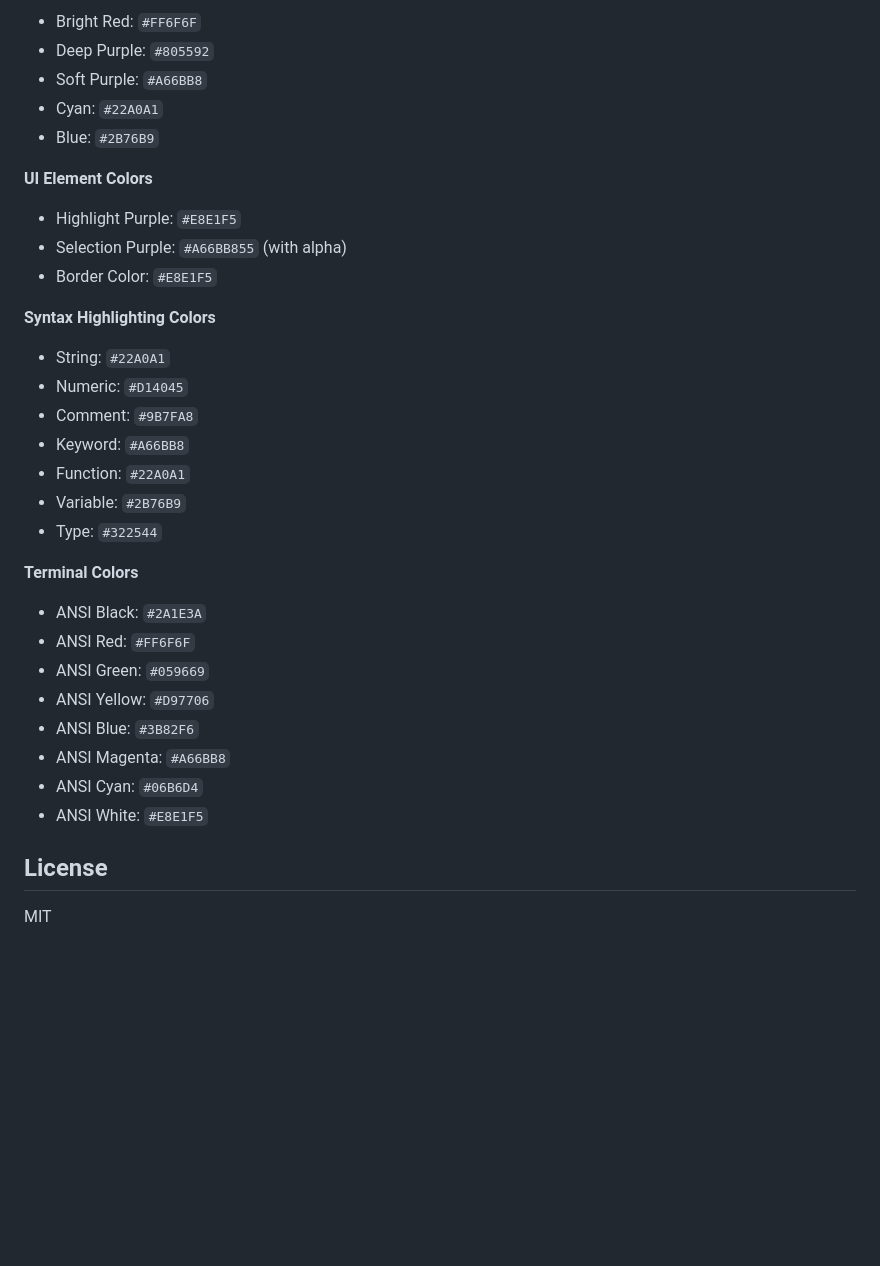
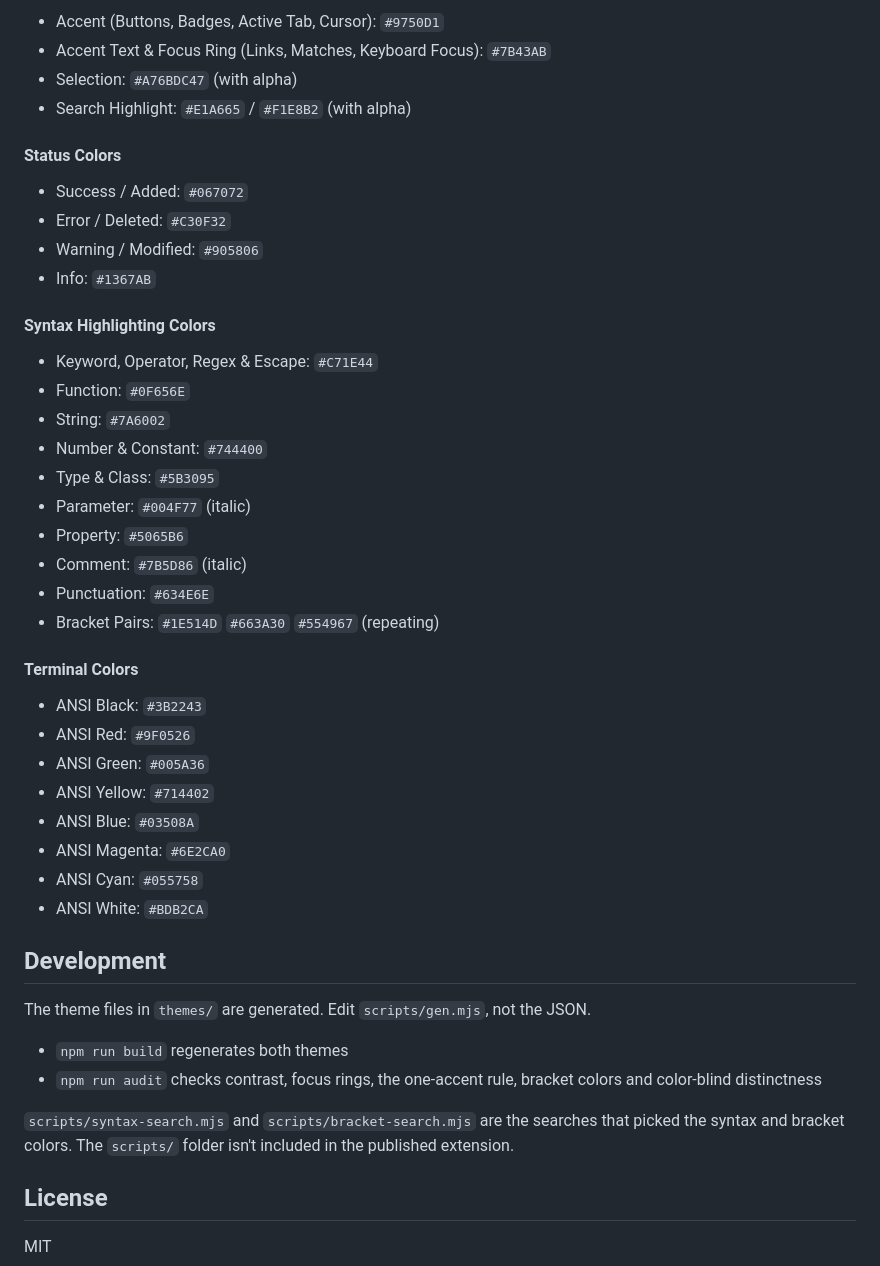
Before and after one commit to Kaleidosium/vikkie-theme, a Markdown page: README.md, the part around one of its changes. Drawn GitHub-style; blank space fills up the shorter version.

Commit message:
Update theme for VS Code 1.144

```diff
--- a/README.md
+++ b/README.md
@@ -79,36 +111,48 @@ Made for luavixen's Birthday.
 
-- Bright Red: `#FF6F6F`
-- Deep Purple: `#805592`
-- Soft Purple: `#A66BB8`
-- Cyan: `#22A0A1`
-- Blue: `#2B76B9`
+- Accent (Buttons, Badges, Active Tab, Cursor): `#9750D1`
+- Accent Text & Focus Ring (Links, Matches, Keyboard Focus): `#7B43AB`
+- Selection: `#A76BDC47` (with alpha)
+- Search Highlight: `#E1A665` / `#F1E8B2` (with alpha)
 
-**UI Element Colors**
+#### Status Colors
 
-- Highlight Purple: `#E8E1F5`
-- Selection Purple: `#A66BB855` (with alpha)
-- Border Color: `#E8E1F5`
+- Success / Added: `#067072`
+- Error / Deleted: `#C30F32`
+- Warning / Modified: `#905806`
+- Info: `#1367AB`
 
-**Syntax Highlighting Colors**
+#### Syntax Highlighting Colors
 
-- String: `#22A0A1`
-- Numeric: `#D14045`
-- Comment: `#9B7FA8`
-- Keyword: `#A66BB8`
-- Function: `#22A0A1`
-- Variable: `#2B76B9`
-- Type: `#322544`
+- Keyword, Operator, Regex & Escape: `#C71E44`
+- Function: `#0F656E`
+- String: `#7A6002`
+- Number & Constant: `#744400`
+- Type & Class: `#5B3095`
+- Parameter: `#004F77` (italic)
+- Property: `#5065B6`
+- Comment: `#7B5D86` (italic)
+- Punctuation: `#634E6E`
+- Bracket Pairs: `#1E514D` `#663A30` `#554967` (repeating)
 
-**Terminal Colors**
+#### Terminal Colors
 
-- ANSI Black: `#2A1E3A`
-- ANSI Red: `#FF6F6F`
-- ANSI Green: `#059669`
-- ANSI Yellow: `#D97706`
-- ANSI Blue: `#3B82F6`
-- ANSI Magenta: `#A66BB8`
-- ANSI Cyan: `#06B6D4`
-- ANSI White: `#E8E1F5`
+- ANSI Black: `#3B2243`
+- ANSI Red: `#9F0526`
+- ANSI Green: `#005A36`
+- ANSI Yellow: `#714402`
+- ANSI Blue: `#03508A`
+- ANSI Magenta: `#6E2CA0`
+- ANSI Cyan: `#055758`
+- ANSI White: `#BDB2CA`
+
+## Development
+
+The theme files in `themes/` are generated. Edit `scripts/gen.mjs`, not the JSON.
+
+- `npm run build` regenerates both themes
+- `npm run audit` checks contrast, focus rings, the one-accent rule, bracket colors and color-blind distinctness
+
+`scripts/syntax-search.mjs` and `scripts/bracket-search.mjs` are the searches that picked the syntax and bracket colors. The `scripts/` folder isn't included in the published extension.
 
 ## License
 
```
Also changed, not shown: other parts of README.md (+73 -41 lines), CHANGELOG.md (+19 -0 lines), images/dark.png, images/light.png, 3 other files.
